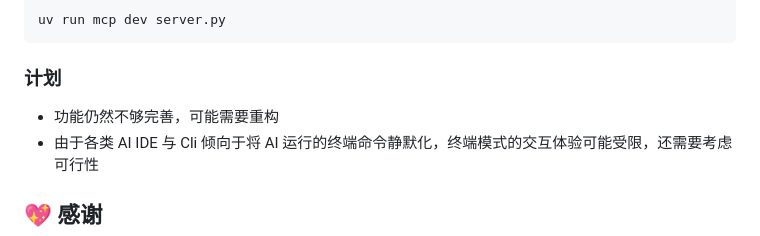
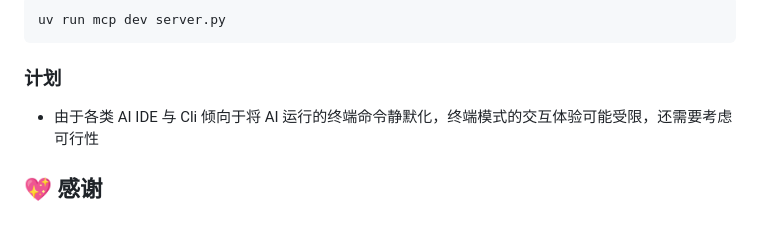
Before and after one commit to Sighthesia/interactive-choice-mcp, a Markdown page: README.md, the part around the change. Drawn GitHub-style.

````diff
--- a/README.md
+++ b/README.md
@@ -118,7 +118,6 @@ uv run mcp dev server.py
 ```
 
 ### 计划
-- 功能仍然不够完善，可能需要重构
 - 由于各类 AI IDE 与 Cli 倾向于将 AI 运行的终端命令静默化，终端模式的交互体验可能受限，还需要考虑可行性
 
 ## 💖 感谢
````
